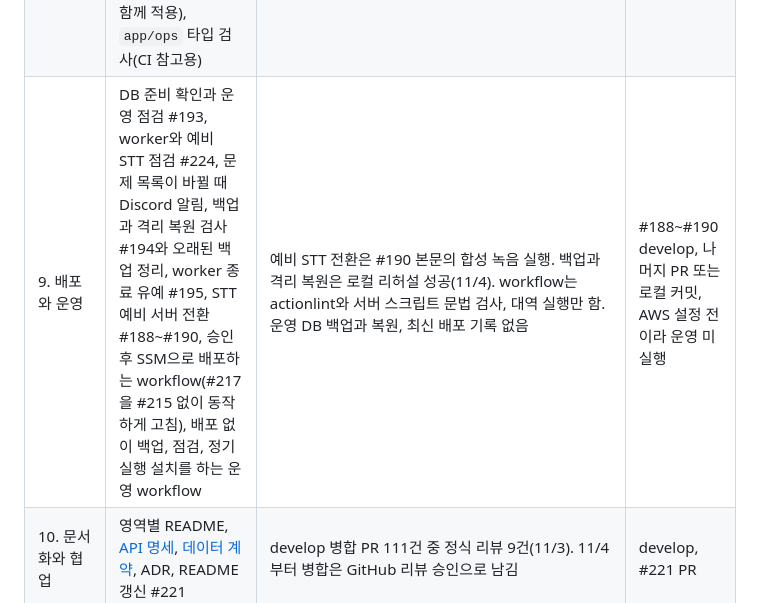
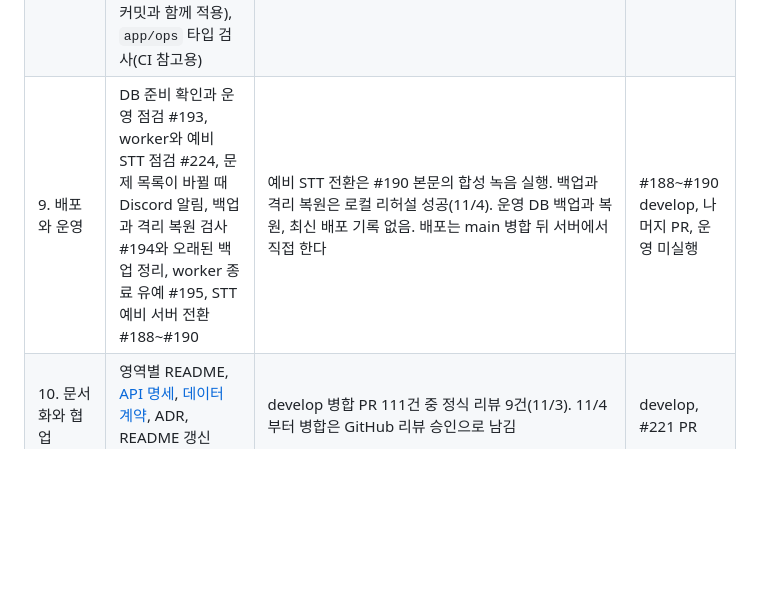
Before and after one commit to kakaotechcampus-4/ktc4-chungnam-1, a Markdown page: docs/pm/mentor-evidence.md, the part around the change. GitHub-like rendering; blank space fills up the shorter version.

Commit message:
docs(pm): drop the deploy workflows from the evidence; deploys are done on the server after main
Co-Authored-By: Claude Opus 5.5 <noreply@anthropic.com>

```diff
--- a/docs/pm/mentor-evidence.md
+++ b/docs/pm/mentor-evidence.md
@@ -20,5 +20,5 @@
 | 6. AI 품질 점검과 개선 | 실제 모델 소규모 점검 #220, 사람 검수표 `evals/human-review/2026-11-04-card-human-review.md` | AI 판정 기록만 있음. 사람 검수는 채점 전 | PR, 사람 검수 미실행 |
 | 7. AI 안전성과 예외 대응 | 리포트와 카드 설명의 의료 효과 문장 검사 #198, #212, 빈 전사 차단과 화자 미확인 처리 #199, 사진 맞히기 질문 금지 #202 | 각 PR의 테스트. 실제 출력에서 확인된 남은 문제: 사진만 보고 경험 단정, 제3자 발언 요약, 정정이 새 이야기 후보로 나옴(#220 기록) | PR, 남은 문제 처리 전 |
 | 8. 코드 품질과 테스트 | PR마다 앱, BE, AI, STT 테스트와 Python 정적 검사 #211, API 경로와 명세 대조 테스트, 앱의 API 코드로 실제 BE와 PostgreSQL을 부르는 E2E(`app/e2e/`)와 그 CI 작업, Python과 Dart 형식 검사(전체 정렬 커밋과 함께 적용), `app/ops` 타입 검사(CI 참고용) | #211 CI 실행 41660934855 5개 작업 성공(11/4). 열린 PR 전체와 11/4 추가분을 합친 로컬 통합 검사에서 앱 828, BE 650(2 건너뜀), AI 143 통과. E2E는 로컬 통과(가입, 정정 뒤 `CARD_SET_NEEDS_REFRESH`, 재생성, 회차, 평가, 로그아웃, 탈퇴). 형식 정렬은 통합 트리에서 Python 152개, Dart 27개 파일이 바뀌고 위 테스트가 모두 통과 | PR, E2E, 형식, 타입 검사는 로컬 커밋. GitHub Actions 미실행 |
-| 9. 배포와 운영 | DB 준비 확인과 운영 점검 #193, worker와 예비 STT 점검 #224, 문제 목록이 바뀔 때 Discord 알림, 백업과 격리 복원 검사 #194와 오래된 백업 정리, worker 종료 유예 #195, STT 예비 서버 전환 #188~#190, 승인 후 SSM으로 배포하는 workflow(#217을 #215 없이 동작하게 고침), 배포 없이 백업, 점검, 정기 실행 설치를 하는 운영 workflow | 예비 STT 전환은 #190 본문의 합성 녹음 실행. 백업과 격리 복원은 로컬 리허설 성공(11/4). workflow는 actionlint와 서버 스크립트 문법 검사, 대역 실행만 함. 운영 DB 백업과 복원, 최신 배포 기록 없음 | #188~#190 develop, 나머지 PR 또는 로컬 커밋, AWS 설정 전이라 운영 미실행 |
+| 9. 배포와 운영 | DB 준비 확인과 운영 점검 #193, worker와 예비 STT 점검 #224, 문제 목록이 바뀔 때 Discord 알림, 백업과 격리 복원 검사 #194와 오래된 백업 정리, worker 종료 유예 #195, STT 예비 서버 전환 #188~#190 | 예비 STT 전환은 #190 본문의 합성 녹음 실행. 백업과 격리 복원은 로컬 리허설 성공(11/4). 운영 DB 백업과 복원, 최신 배포 기록 없음. 배포는 main 병합 뒤 서버에서 직접 한다 | #188~#190 develop, 나머지 PR, 운영 미실행 |
 | 10. 문서화와 협업 | 영역별 README, [API 명세](../architecture/api-spec.md), [데이터 계약](../architecture/data-contracts.md), ADR, README 갱신 #221 | develop 병합 PR 111건 중 정식 리뷰 9건(11/3). 11/4부터 병합은 GitHub 리뷰 승인으로 남김 | develop, #221 PR |
```
